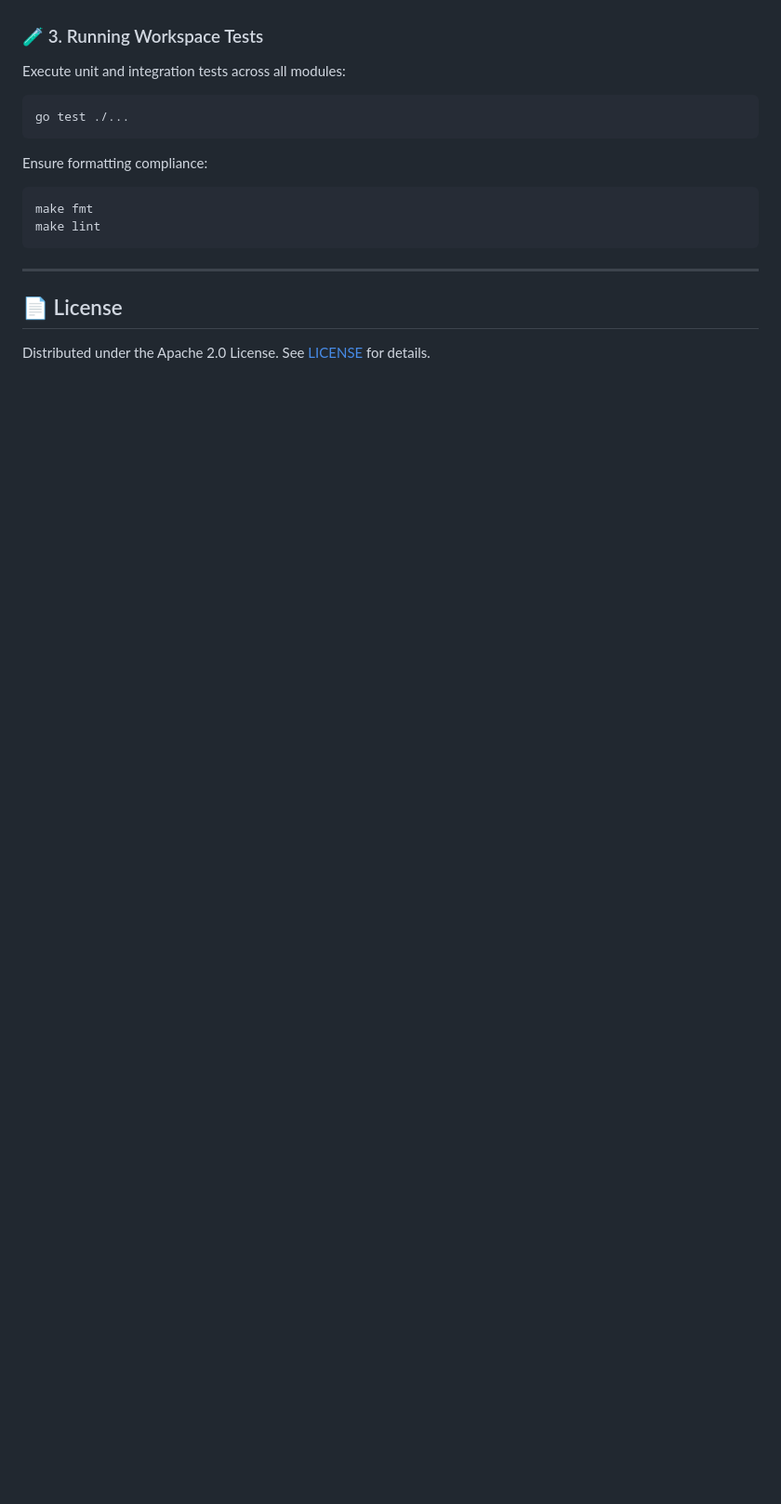
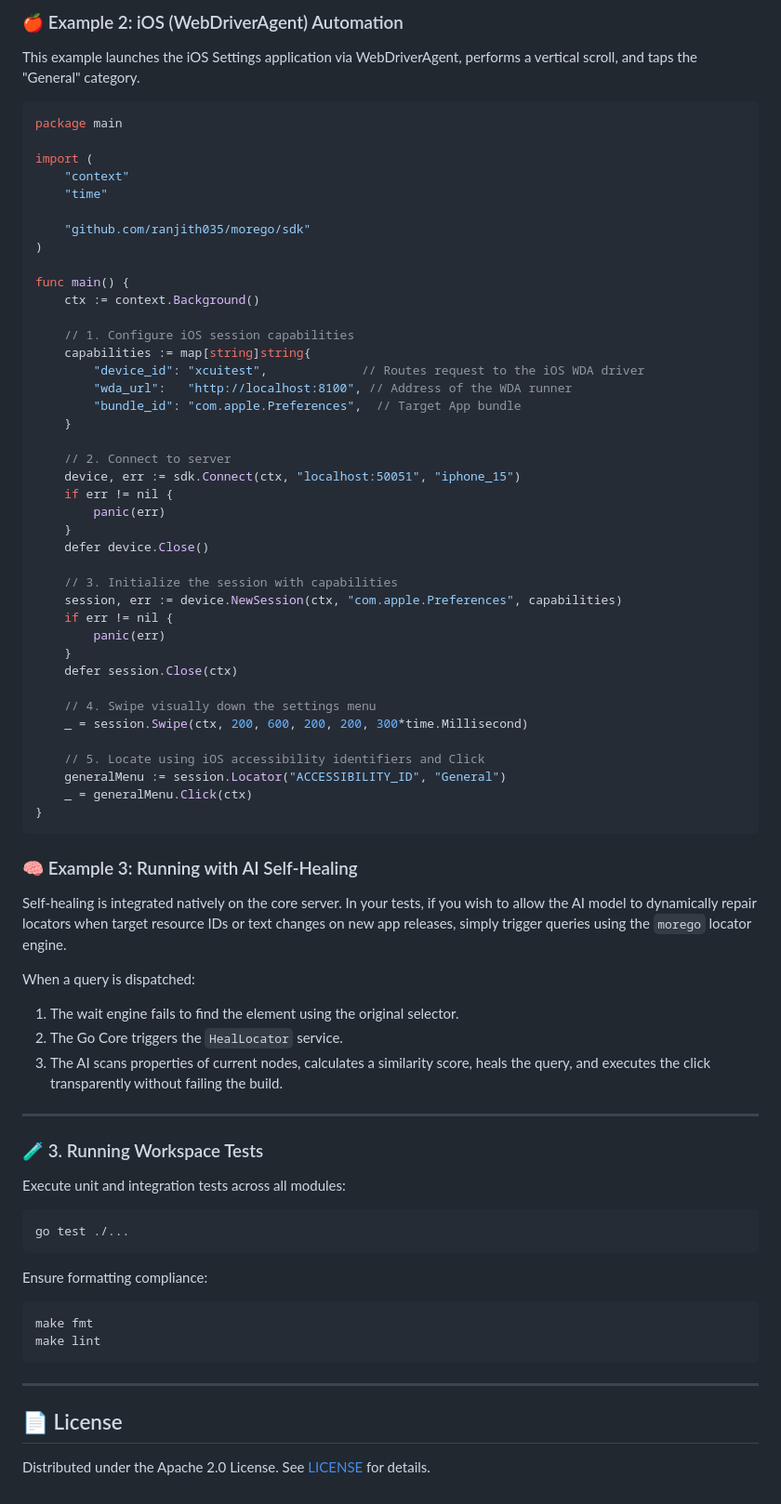
Before and after one commit to ranjith035/morego, a Markdown page: README.md, the part around one of its changes. Shown at 93% size. Rendered like a GitHub page; blank space fills up the shorter version.

Commit message:
Add Step-by-Step examples section to README

````diff
--- a/README.md
+++ b/README.md
@@ -129,3 +180,59 @@ go run ./sdk/sample/main.go
+### 🍎 Example 2: iOS (WebDriverAgent) Automation
+This example launches the iOS Settings application via WebDriverAgent, performs a vertical scroll, and taps the "General" category.
+
+```go
+package main
+
+import (
+	"context"
+	"time"
+
+	"github.com/ranjith035/morego/sdk"
+)
+
+func main() {
+	ctx := context.Background()
+
+	// 1. Configure iOS session capabilities
+	capabilities := map[string]string{
+		"device_id": "xcuitest",             // Routes request to the iOS WDA driver
+		"wda_url":   "http://localhost:8100", // Address of the WDA runner
+		"bundle_id": "com.apple.Preferences",  // Target App bundle
+	}
+
+	// 2. Connect to server
+	device, err := sdk.Connect(ctx, "localhost:50051", "iphone_15")
+	if err != nil {
+		panic(err)
+	}
+	defer device.Close()
+
+	// 3. Initialize the session with capabilities
+	session, err := device.NewSession(ctx, "com.apple.Preferences", capabilities)
+	if err != nil {
+		panic(err)
+	}
+	defer session.Close(ctx)
+
+	// 4. Swipe visually down the settings menu
+	_ = session.Swipe(ctx, 200, 600, 200, 200, 300*time.Millisecond)
+
+	// 5. Locate using iOS accessibility identifiers and Click
+	generalMenu := session.Locator("ACCESSIBILITY_ID", "General")
+	_ = generalMenu.Click(ctx)
+}
+```
+
+### 🧠 Example 3: Running with AI Self-Healing
+Self-healing is integrated natively on the core server. In your tests, if you wish to allow the AI model to dynamically repair locators when target resource IDs or text changes on new app releases, simply trigger queries using the `morego` locator engine.
+
+When a query is dispatched:
+1. The wait engine fails to find the element using the original selector.
+2. The Go Core triggers the `HealLocator` service.
+3. The AI scans properties of current nodes, calculates a similarity score, heals the query, and executes the click transparently without failing the build.
+
+---
+
 ### 🧪 3. Running Workspace Tests
 Execute unit and integration tests across all modules:
 ```bash
````
Also changed, not shown: other parts of README.md (+51 -0 lines).
